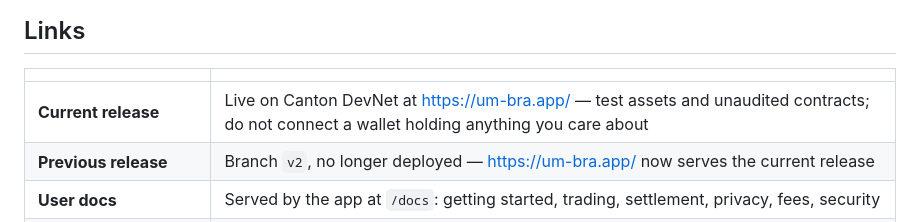
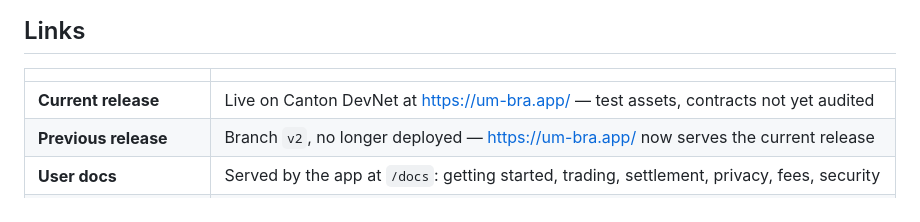
Before and after one commit to timix648/umbra, a Markdown page: README.md, the part around the change. GitHub-like rendering.

Commit message:
Trim the live-release note to the two facts that matter.
The longer warning read as alarming rather than informative.

```diff
--- a/README.md
+++ b/README.md
@@ -42,7 +42,7 @@ BitSafe Decentralization Manager tracks
 
 | | |
 |---|---|
-| **Current release** | Live on Canton DevNet at https://um-bra.app/ — test assets and unaudited contracts; do not connect a wallet holding anything you care about |
+| **Current release** | Live on Canton DevNet at https://um-bra.app/ — test assets, contracts not yet audited |
 | **Previous release** | Branch `v2`, no longer deployed — https://um-bra.app/ now serves the current release |
 | **User docs** | Served by the app at `/docs`: getting started, trading, settlement, privacy, fees, security |
 | **Contact** | https://x.com/UmbraOnCanton |
```
